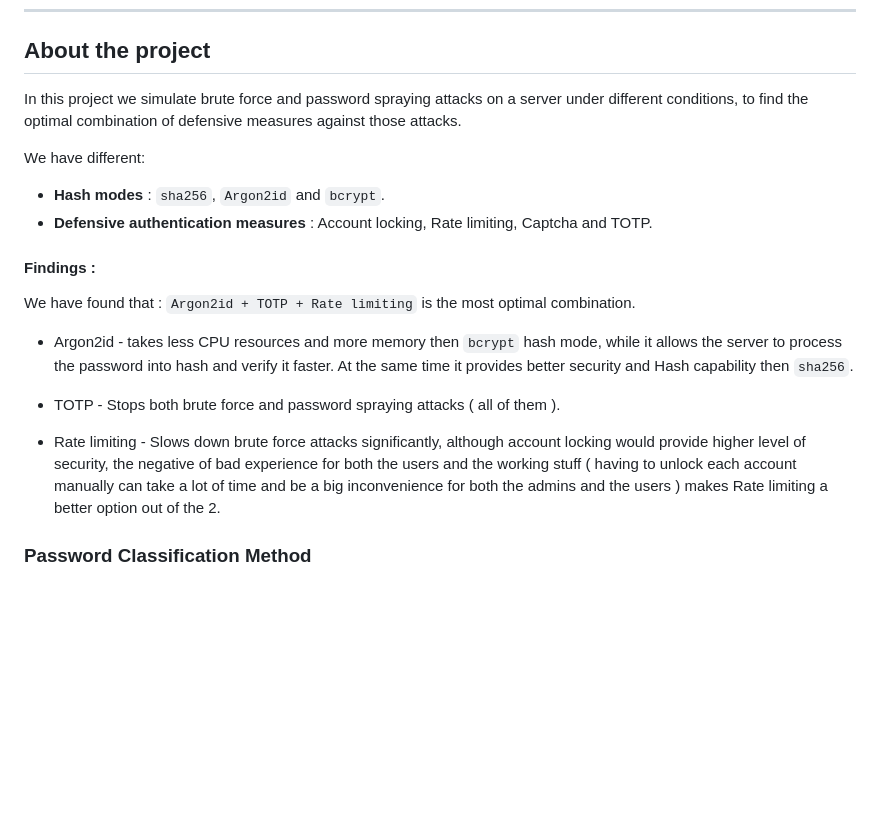
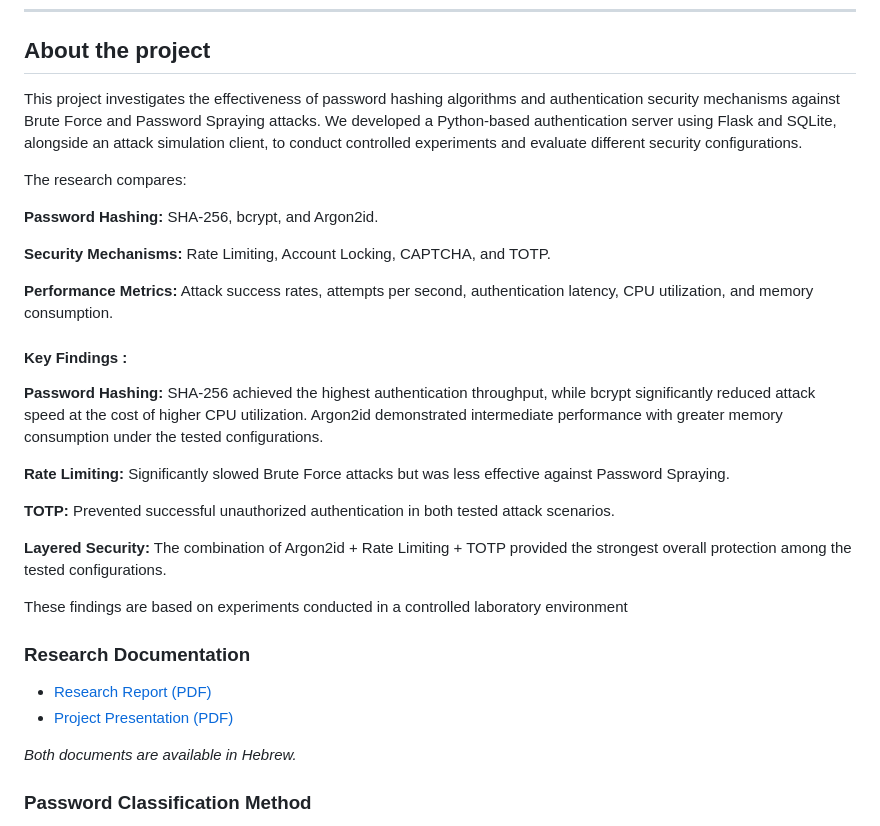
Before and after one commit to sahard8/Authentication-Security-Lab, a Markdown page: README.md, the part around the change. Drawn GitHub-style; blank space fills up the shorter version.

Commit message:
Revise README with project details and key findings
Updated project description and findings related to brute force and password spraying attacks. Added details on password hashing algorithms, security mechanisms, and performance metrics.

```diff
--- a/README.md
+++ b/README.md
@@ -7,19 +7,33 @@ All actions are performed ethically and responsibly.
 
 ## About the project
 
-In this project we simulate brute force and password spraying attacks on a server under different conditions, to find the optimal combination of defensive measures against those attacks.
+This project investigates the effectiveness of password hashing algorithms and authentication security mechanisms against Brute Force and Password Spraying attacks.
+We developed a Python-based authentication server using Flask and SQLite, alongside an attack simulation client, to conduct controlled experiments and evaluate different security configurations.
 
- We have different:
-- **Hash modes** : `sha256`, `Argon2id` and `bcrypt`.
-- **Defensive authentication measures** : Account locking, Rate limiting, Captcha and TOTP.
+The research compares:
 
-#### Findings :
-We have found that : `Argon2id + TOTP + Rate limiting` is the most optimal combination.
-- Argon2id - takes less CPU resources and more memory then `bcrypt` hash mode, while it allows the server to process the password into hash and verify it faster. At the same time it provides better security and Hash capability then `sha256`.
+**Password Hashing:** SHA-256, bcrypt, and Argon2id.
 
-- TOTP - Stops both brute force and password spraying attacks ( all of them ).
+**Security Mechanisms:** Rate Limiting, Account Locking, CAPTCHA, and TOTP.
 
-- Rate limiting - Slows down brute force attacks significantly, although account locking would provide higher level of security, the negative of bad experience for both the users and the working stuff ( having to unlock each account manually can take a lot of time and be a big inconvenience for both the admins and the users ) makes Rate limiting a better option out of the 2.
+**Performance Metrics:** Attack success rates, attempts per second, authentication latency, CPU utilization, and memory consumption.
+
+#### Key Findings :
+**Password Hashing:** SHA-256 achieved the highest authentication throughput, while bcrypt significantly reduced attack speed at the cost of higher CPU utilization. Argon2id demonstrated intermediate performance with greater memory consumption under the tested configurations.
+
+**Rate Limiting:** Significantly slowed Brute Force attacks but was less effective against Password Spraying.
+
+**TOTP:** Prevented successful unauthorized authentication in both tested attack scenarios.
+
+**Layered Security:** The combination of Argon2id + Rate Limiting + TOTP provided the strongest overall protection among the tested configurations.
+
+These findings are based on experiments conducted in a controlled laboratory environment
+
+### Research Documentation
+- [Research Report (PDF)](docs/Authentication_Security_Research_Report.pdf)
+- [Project Presentation (PDF)](docs/Authentication_Security_Presentation.pdf)
+
+*Both documents are available in Hebrew.*
 
 ### Password Classification Method
 
```
